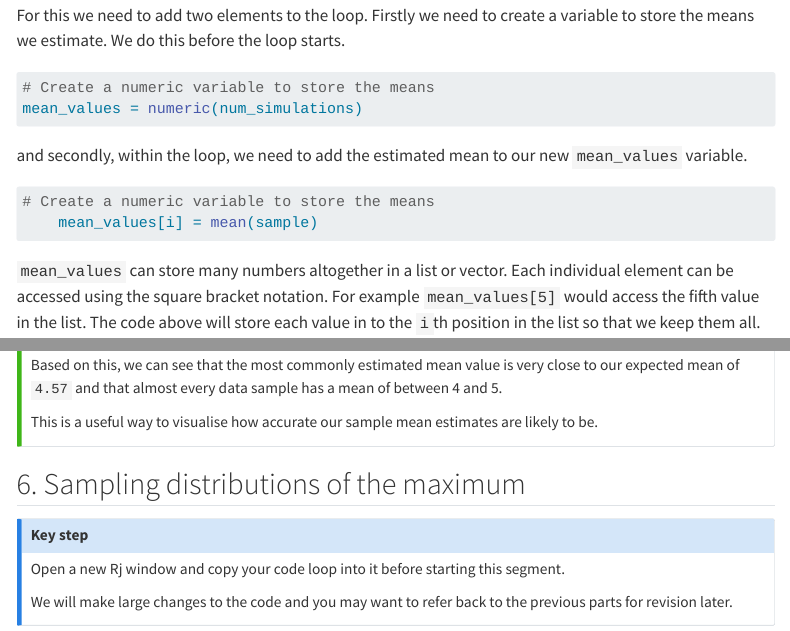
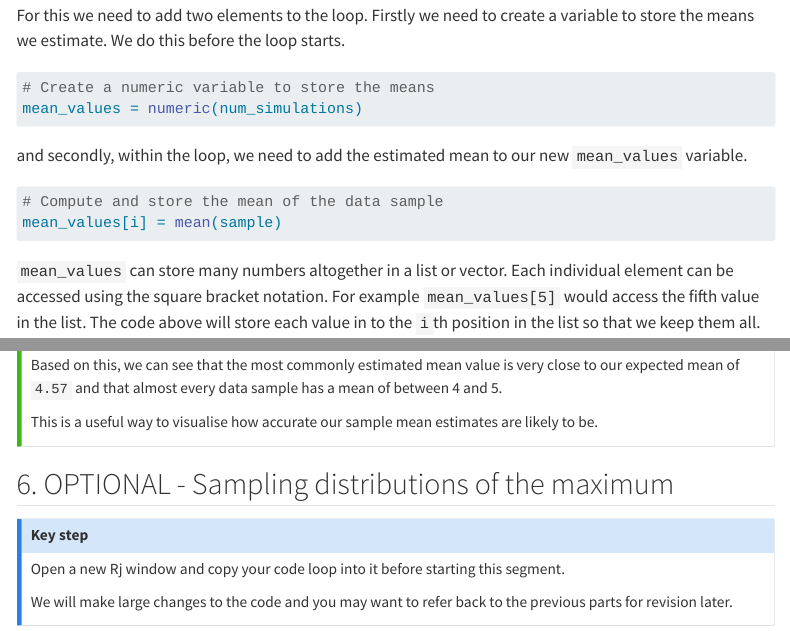
Before and after one commit to AJQuinn/uob-sop-research-methods, a Quarto document (tutorials/rmb-week-8_sampling-distributions-mean.qmd): the page in a window 1100 px wide, from 7750 px down, and a second part further down, joined at a grey line. Rendered offline with R 4.5, knitr and Pandoc in place of Quarto, with nearby package versions; menus at the side of the page are left out.

Commit message:
Typos and tweaks for week 8

````diff
--- a/tutorials/rmb-week-8_sampling-distributions-mean.qmd
+++ b/tutorials/rmb-week-8_sampling-distributions-mean.qmd
@@ -282,8 +282,8 @@ mean_values = numeric(num_simulations)
 and secondly, within the loop, we need to add the estimated mean to our new `mean_values` variable.
 
 ```R
-# Create a numeric variable to store the means
-    mean_values[i] = mean(sample)
+# Compute and store the mean of the data sample
+mean_values[i] = mean(sample)
 ```
 
 `mean_values` can store many numbers altogether in a list or vector. Each individual element can be accessed using the square bracket notation. For example `mean_values[5]` would access the fifth value in the list. The code above will store each value in to the `i`th position in the list so that we keep them all.
@@ -497,7 +497,7 @@ This is a useful way to visualise how accurate our sample mean estimates are lik
 :::
 ::::
 
-## 6. Sampling distributions of the maximum {.unnumbered}
+## 6. OPTIONAL - Sampling distributions of the maximum {.unnumbered}
 
 ::: {.callout-note appearance="simple"}
 # Key step
````
Also changed, not shown: docs/search.json, tutorials/rmb-week-8_sampling-distributions-mean.qmd (4 more changed lines).
